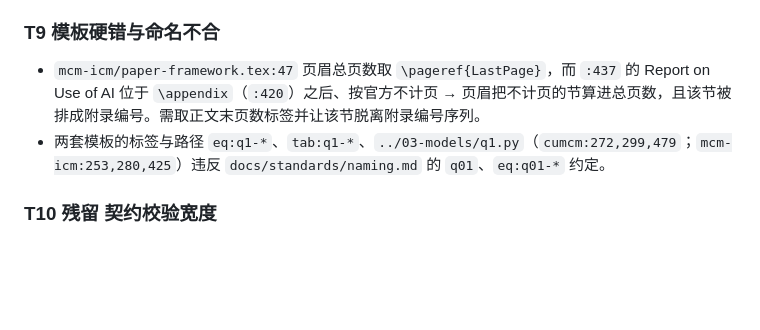
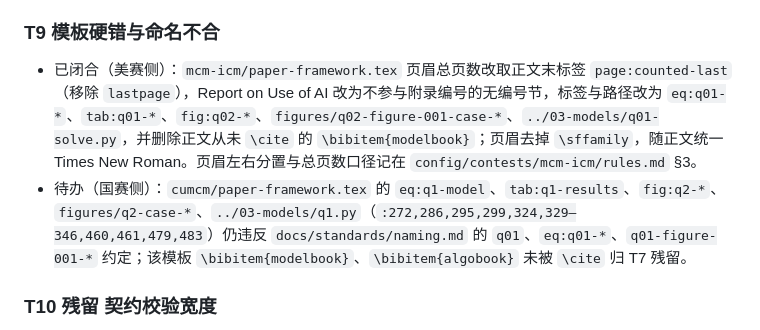
Before and after one commit to a5237/mathematical-modeling-workspace, a Markdown page: plan/多赛事通用化重构执行情况说明.md, the part around the change. Rendered like a GitHub page; blank space fills up the shorter version.

Commit message:
docs: record the MCM template fixes in the open-task list

```diff
--- a/plan/多赛事通用化重构执行情况说明.md
+++ b/plan/多赛事通用化重构执行情况说明.md
@@ -39,8 +39,8 @@
 
 ### T9 模板硬错与命名不合
 
-- `mcm-icm/paper-framework.tex:47` 页眉总页数取 `\pageref{LastPage}`，而 `:437` 的 Report on Use of AI 位于 `\appendix`（`:420`）之后、按官方不计页 → 页眉把不计页的节算进总页数，且该节被排成附录编号。需取正文末页数标签并让该节脱离附录编号序列。
-- 两套模板的标签与路径 `eq:q1-*`、`tab:q1-*`、`../03-models/q1.py`（`cumcm:272,299,479`；`mcm-icm:253,280,425`）违反 `docs/standards/naming.md` 的 `q01`、`eq:q01-*` 约定。
+- 已闭合（美赛侧）：`mcm-icm/paper-framework.tex` 页眉总页数改取正文末标签 `page:counted-last`（移除 `lastpage`），Report on Use of AI 改为不参与附录编号的无编号节，标签与路径改为 `eq:q01-*`、`tab:q01-*`、`fig:q02-*`、`figures/q02-figure-001-case-*`、`../03-models/q01-solve.py`，并删除正文从未 `\cite` 的 `\bibitem{modelbook}`；页眉去掉 `\sffamily`，随正文统一 Times New Roman。页眉左右分置与总页数口径记在 `config/contests/mcm-icm/rules.md` §3。
+- 待办（国赛侧）：`cumcm/paper-framework.tex` 的 `eq:q1-model`、`tab:q1-results`、`fig:q2-*`、`figures/q2-case-*`、`../03-models/q1.py`（`:272,286,295,299,324,329—346,460,461,479,483`）仍违反 `docs/standards/naming.md` 的 `q01`、`eq:q01-*`、`q01-figure-001-*` 约定；该模板 `\bibitem{modelbook}`、`\bibitem{algobook}` 未被 `\cite` 归 T7 残留。
 
 ### T10 残留 契约校验宽度
 
```
